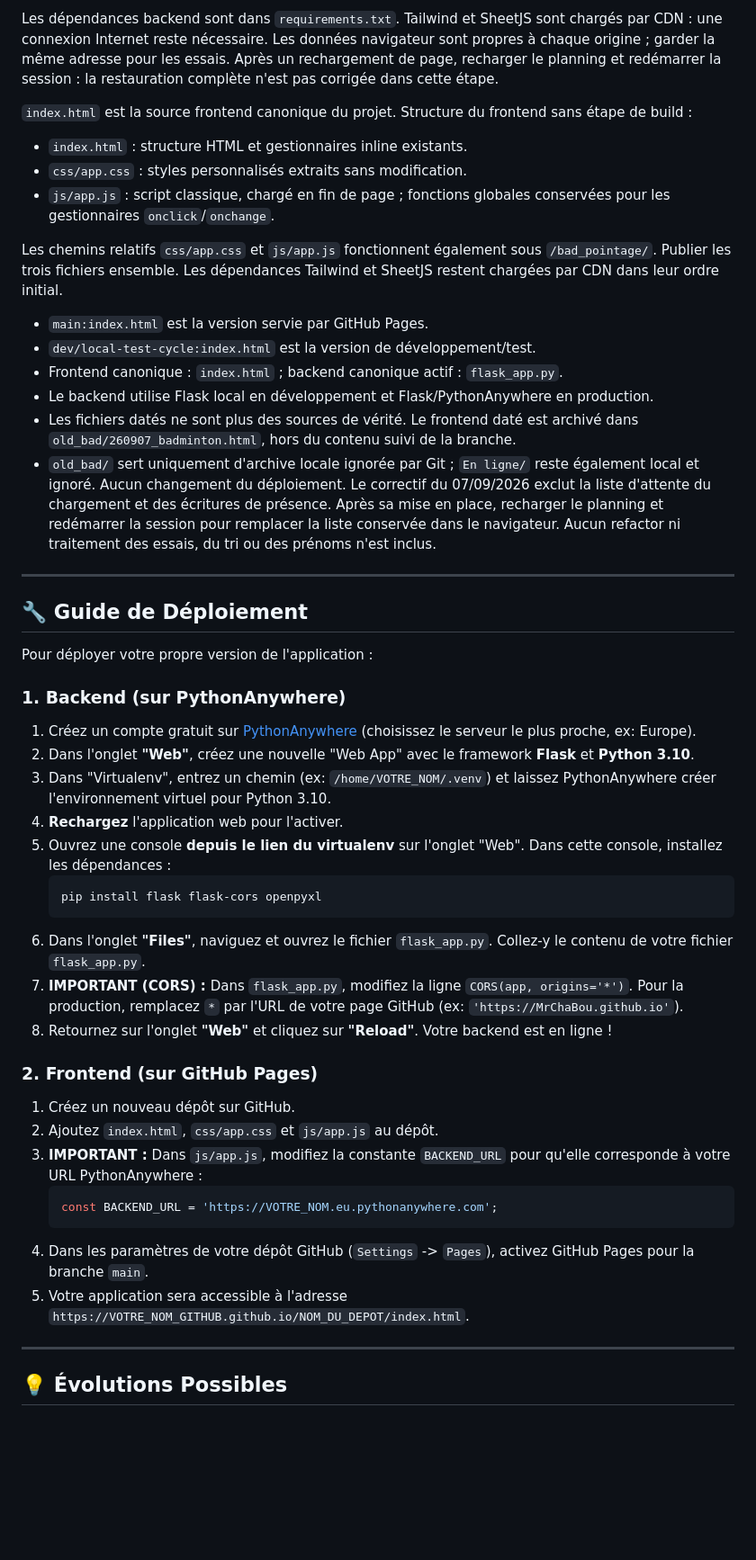
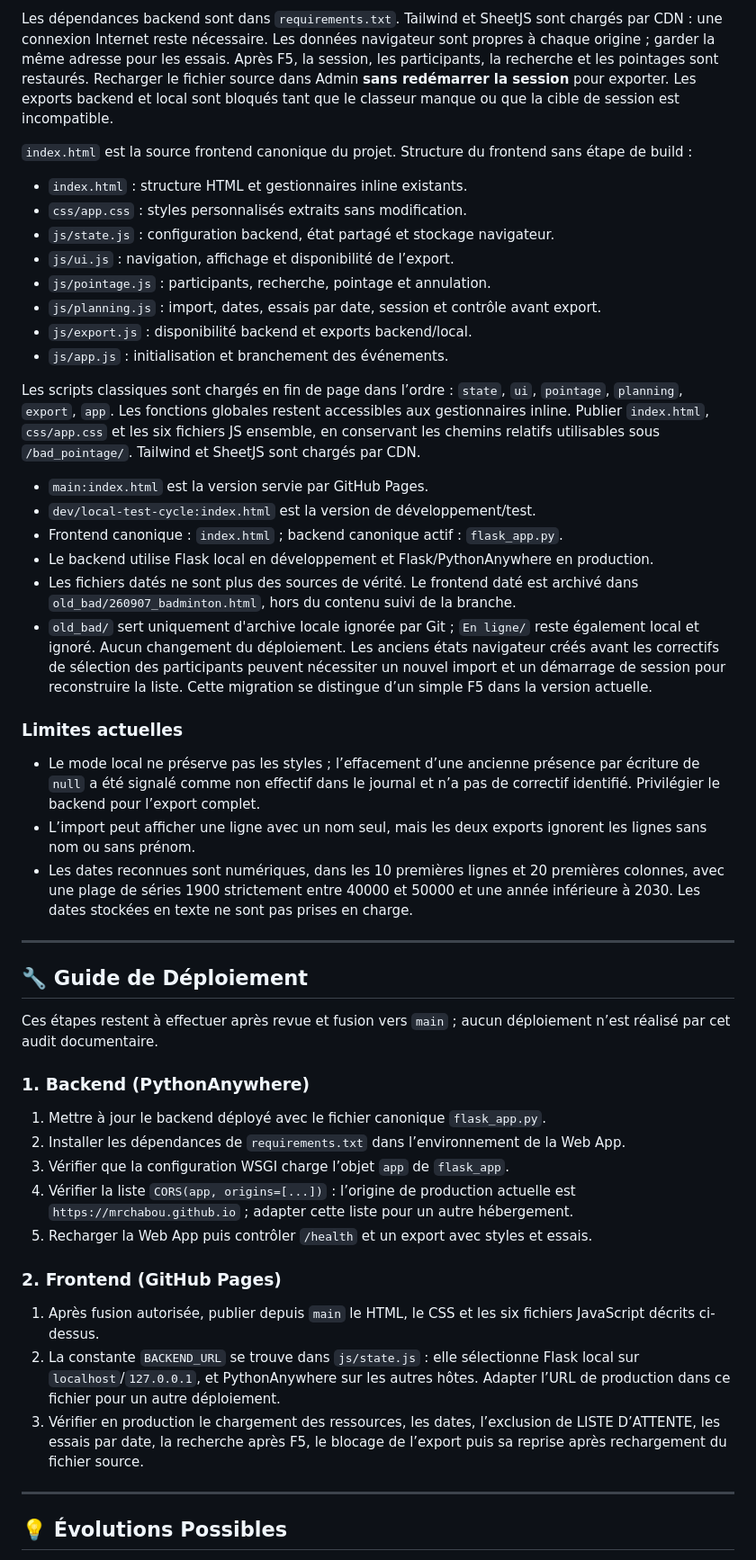
Before and after one commit to MrChaBou/bad_pointage, a Markdown page: readme.md, the part around one of its changes. Shown at 90% size. GitHub-like rendering; blank space fills up the shorter version.

Commit message:
docs: align project documentation with validated local state before main merge

````diff
--- a/readme.md
+++ b/readme.md
@@ -145,20 +153,28 @@ il reçoit et renvoie le classeur en mémoire. Arrêter les serveurs avec Ctrl+C
 Les dépendances backend sont dans `requirements.txt`. Tailwind et SheetJS sont
 chargés par CDN : une connexion Internet reste nécessaire. Les données navigateur
 sont propres à chaque origine ; garder la même adresse pour les essais.
-Après un rechargement de page, recharger le planning et redémarrer la session :
-la restauration complète n'est pas corrigée dans cette étape.
+Après F5, la session, les participants, la recherche et les pointages sont restaurés.
+Recharger le fichier source dans Admin **sans redémarrer la session** pour exporter.
+Les exports backend et local sont bloqués tant que le classeur manque ou que
+la cible de session est incompatible.
 
 `index.html` est la source frontend canonique du projet.
 Structure du frontend sans étape de build :
 
 - `index.html` : structure HTML et gestionnaires inline existants.
 - `css/app.css` : styles personnalisés extraits sans modification.
-- `js/app.js` : script classique, chargé en fin de page ; fonctions globales
-  conservées pour les gestionnaires `onclick`/`onchange`.
+- `js/state.js` : configuration backend, état partagé et stockage navigateur.
+- `js/ui.js` : navigation, affichage et disponibilité de l’export.
+- `js/pointage.js` : participants, recherche, pointage et annulation.
+- `js/planning.js` : import, dates, essais par date, session et contrôle avant export.
+- `js/export.js` : disponibilité backend et exports backend/local.
+- `js/app.js` : initialisation et branchement des événements.
 
-Les chemins relatifs `css/app.css` et `js/app.js` fonctionnent également sous
-`/bad_pointage/`. Publier les trois fichiers ensemble. Les dépendances Tailwind
-et SheetJS restent chargées par CDN dans leur ordre initial.
+Les scripts classiques sont chargés en fin de page dans l’ordre : `state`, `ui`,
+`pointage`, `planning`, `export`, `app`. Les fonctions globales restent accessibles
+aux gestionnaires inline. Publier `index.html`, `css/app.css` et les six fichiers
+JS ensemble, en conservant les chemins relatifs utilisables sous `/bad_pointage/`.
+Tailwind et SheetJS sont chargés par CDN.
 
 - `main:index.html` est la version servie par GitHub Pages.
 - `dev/local-test-cycle:index.html` est la version de développement/test.
@@ -168,41 +184,47 @@ et SheetJS restent chargées par CDN dans leur ordre initial.
   archivé dans `old_bad/260907_badminton.html`, hors du contenu suivi de la branche.
 - `old_bad/` sert uniquement d'archive locale ignorée par Git ; `En ligne/` reste
   également local et ignoré. Aucun changement du déploiement.
-Le correctif du 07/09/2026 exclut la liste d'attente du chargement et des écritures de présence.
-Après sa mise en place, recharger le planning et redémarrer la session pour remplacer
-la liste conservée dans le navigateur. Aucun refactor ni traitement des essais, du tri
-ou des prénoms n'est inclus.
+Les anciens états navigateur créés avant les correctifs de sélection des participants
+peuvent nécessiter un nouvel import et un démarrage de session pour reconstruire la
+liste. Cette migration se distingue d’un simple F5 dans la version actuelle.
+
+### Limites actuelles
+
+- Le mode local ne préserve pas les styles ; l’effacement d’une ancienne présence
+  par écriture de `null` a été signalé comme non effectif dans le journal et n’a
+  pas de correctif identifié. Privilégier le backend pour l’export complet.
+- L’import peut afficher une ligne avec un nom seul, mais les deux exports ignorent
+  les lignes sans nom ou sans prénom.
+- Les dates reconnues sont numériques, dans les 10 premières lignes et 20 premières
+  colonnes, avec une plage de séries 1900 strictement entre 40000 et 50000 et une
+  année inférieure à 2030. Les dates stockées en texte ne sont pas prises en charge.
 
 ---
 
 ## 🔧 Guide de Déploiement
 
-Pour déployer votre propre version de l'application :
+Ces étapes restent à effectuer après revue et fusion vers `main` ; aucun déploiement
+n’est réalisé par cet audit documentaire.
 
-### 1. Backend (sur PythonAnywhere)
+### 1. Backend (PythonAnywhere)
 
-1.  Créez un compte gratuit sur [PythonAnywhere](https://www.pythonanywhere.com) (choisissez le serveur le plus proche, ex: Europe).
-2.  Dans l'onglet **"Web"**, créez une nouvelle "Web App" avec le framework **Flask** et **Python 3.10**.
-3.  Dans "Virtualenv", entrez un chemin (ex: `/home/VOTRE_NOM/.venv`) et laissez PythonAnywhere créer l'environnement virtuel pour Python 3.10.
-4.  **Rechargez** l'application web pour l'activer.
-5.  Ouvrez une console **depuis le lien du virtualenv** sur l'onglet "Web". Dans cette console, installez les dépendances :
-    ```bash
-    pip install flask flask-cors openpyxl
-    ```
-6.  Dans l'onglet **"Files"**, naviguez et ouvrez le fichier `flask_app.py`. Collez-y le contenu de votre fichier `flask_app.py`.
-7.  **IMPORTANT (CORS) :** Dans `flask_app.py`, modifiez la ligne `CORS(app, origins='*')`. Pour la production, remplacez `*` par l'URL de votre page GitHub (ex: `'https://MrChaBou.github.io'`).
-8.  Retournez sur l'onglet **"Web"** et cliquez sur **"Reload"**. Votre backend est en ligne !
+1. Mettre à jour le backend déployé avec le fichier canonique `flask_app.py`.
+2. Installer les dépendances de `requirements.txt` dans l’environnement de la Web App.
+3. Vérifier que la configuration WSGI charge l’objet `app` de `flask_app`.
+4. Vérifier la liste `CORS(app, origins=[...])` : l’origine de production actuelle
+   est `https://mrchabou.github.io` ; adapter cette liste pour un autre hébergement.
+5. Recharger la Web App puis contrôler `/health` et un export avec styles et essais.
 
-### 2. Frontend (sur GitHub Pages)
+### 2. Frontend (GitHub Pages)
 
-1.  Créez un nouveau dépôt sur GitHub.
-2.  Ajoutez `index.html`, `css/app.css` et `js/app.js` au dépôt.
-3.  **IMPORTANT :** Dans `js/app.js`, modifiez la constante `BACKEND_URL` pour qu'elle corresponde à votre URL PythonAnywhere :
-    ```javascript
-    const BACKEND_URL = 'https://VOTRE_NOM.eu.pythonanywhere.com';
-    ```
-4.  Dans les paramètres de votre dépôt GitHub (`Settings` -> `Pages`), activez GitHub Pages pour la branche `main`.
-5.  Votre application sera accessible à l'adresse `https://VOTRE_NOM_GITHUB.github.io/NOM_DU_DEPOT/index.html`.
+1. Après fusion autorisée, publier depuis `main` le HTML, le CSS et les six fichiers
+   JavaScript décrits ci-dessus.
+2. La constante `BACKEND_URL` se trouve dans `js/state.js` : elle sélectionne Flask
+   local sur `localhost`/`127.0.0.1`, et PythonAnywhere sur les autres hôtes.
+   Adapter l’URL de production dans ce fichier pour un autre déploiement.
+3. Vérifier en production le chargement des ressources, les dates, l’exclusion de
+   LISTE D’ATTENTE, les essais par date, la recherche après F5, le blocage de
+   l’export puis sa reprise après rechargement du fichier source.
 
 ---
 ## 💡 Évolutions Possibles
````
Also changed, not shown: other parts of readme.md (+20 -12 lines), PRD_MAJ.md (+109 -139 lines), journal_dev.md (+57 -22 lines).
